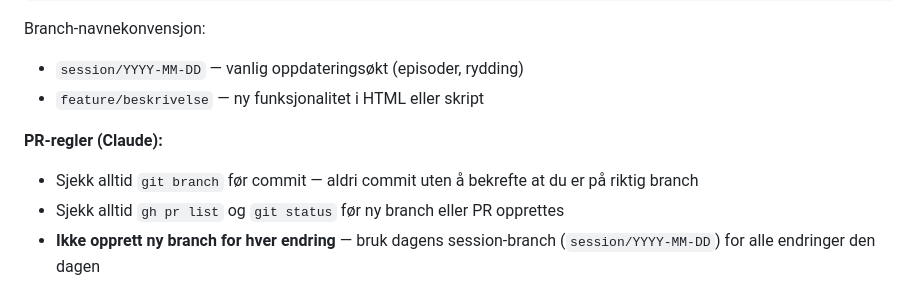
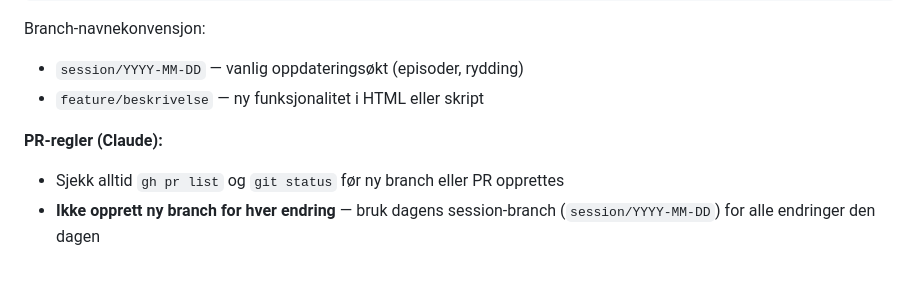
Before and after one commit to cathrinei/AIPodcastClaude, a Markdown page: CLAUDE.md, the part around the change. GitHub-like rendering.

Commit message:
Revert "docs: legg til regel om å sjekke branch før commit"
This reverts commit 6dce4cf8aa3a6b59ded56b0c88b9a687a06f8ba8.

```diff
--- a/CLAUDE.md
+++ b/CLAUDE.md
@@ -295,7 +295,6 @@ Branch-navnekonvensjon:
 - `feature/beskrivelse` — ny funksjonalitet i HTML eller skript
 
 **PR-regler (Claude):**
-- Sjekk alltid `git branch` før commit — aldri commit uten å bekrefte at du er på riktig branch
 - Sjekk alltid `gh pr list` og `git status` før ny branch eller PR opprettes
 - **Ikke opprett ny branch for hver endring** — bruk dagens session-branch (`session/YYYY-MM-DD`) for alle endringer den dagen
 - Opprett ny PR fra eksisterende branch når en oppgave er ferdig — ikke ny branch
```
